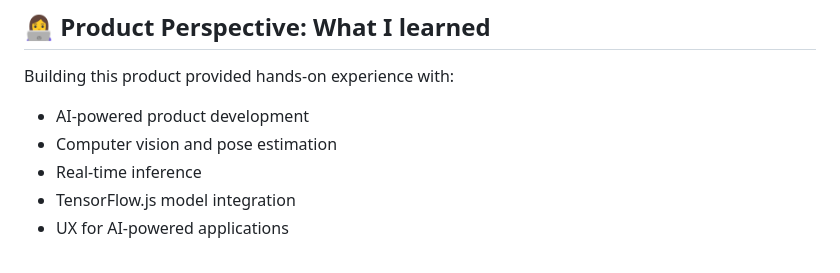
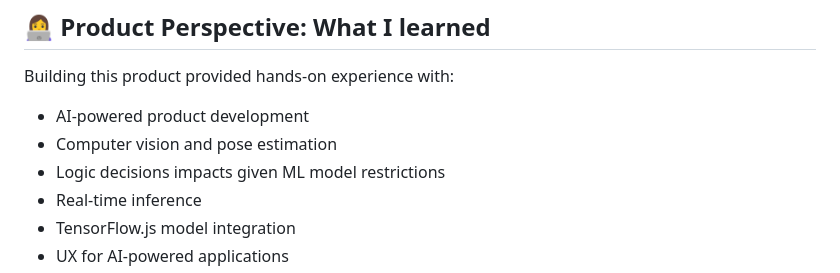
Before and after one commit to re7re/cross-rep-counter-public, a Markdown page: README.md, the part around the change. Drawn GitHub-style.

Commit message:
Add point on logic decisions in ML model context

```diff
--- a/README.md
+++ b/README.md
@@ -103,6 +103,7 @@ Valid Rep Counter
 Building this product provided hands-on experience with:
 - AI-powered product development
 - Computer vision and pose estimation
+- Logic decisions impacts given ML model restrictions
 - Real-time inference
 - TensorFlow.js model integration
 - UX for AI-powered applications
```
